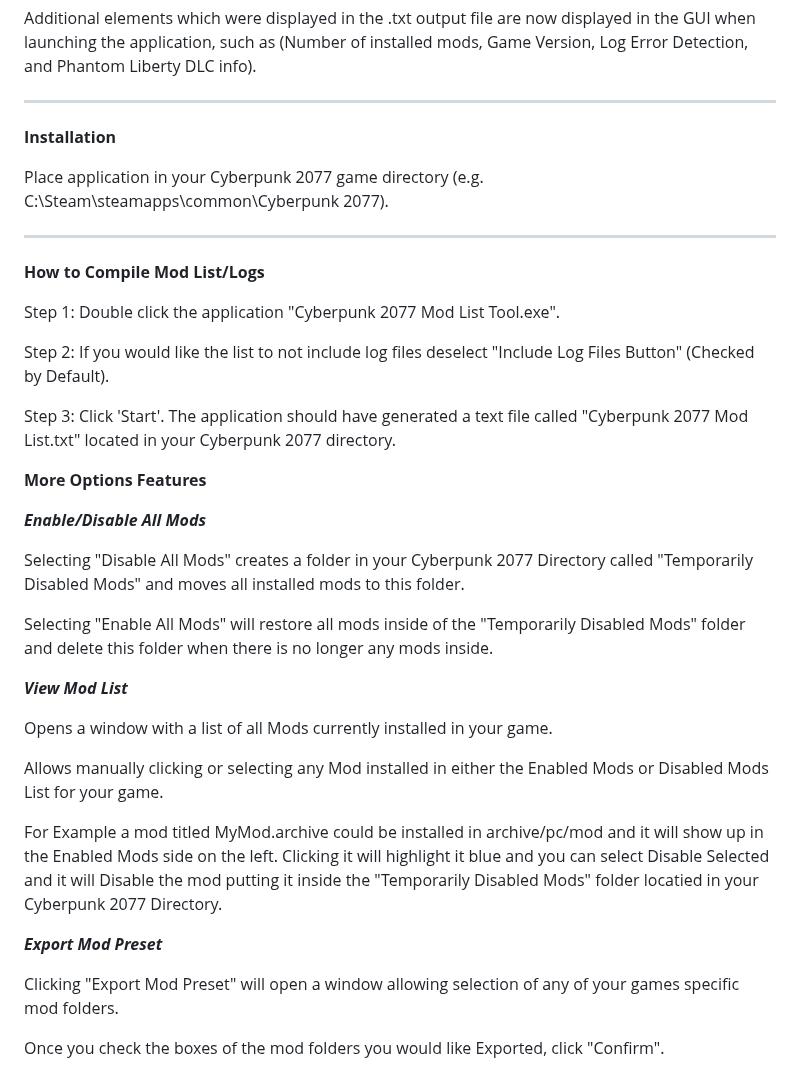
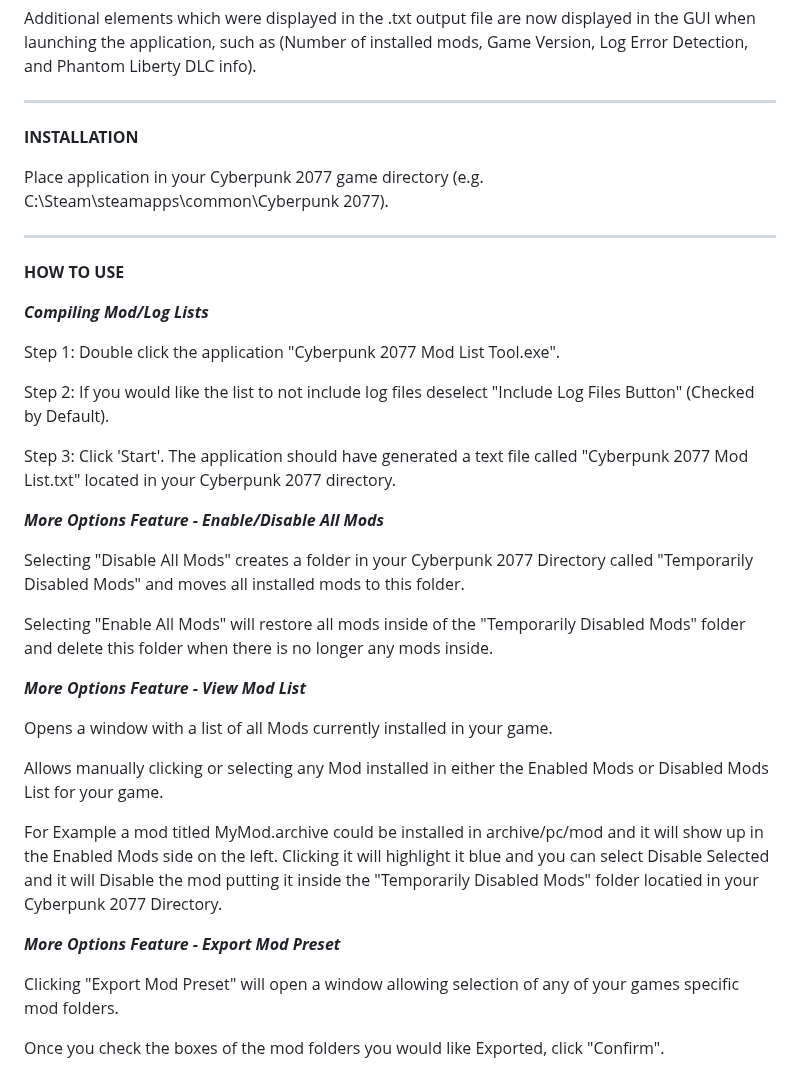
Before and after one commit to Sammmy1036/Cyberpunk-2077-Mod-List-Tool, a Markdown page: README.md, the part around the change. Drawn GitHub-style.

```diff
--- a/README.md
+++ b/README.md
@@ -26,13 +26,15 @@ Additional elements which were displayed in the .txt output file are now display
 
 _______________________________________________________________________________________________________________________________________________________________________________________________________________________________________________________________________________________________________________________________________________________
 
-**Installation**
+**INSTALLATION**
 
 Place application in your Cyberpunk 2077 game directory (e.g. C:\Steam\steamapps\common\Cyberpunk 2077).
 
 _______________________________________________________________________________________________________________________________________________________________________________________________________________________________________________________________________________________________________________________________________________________
 
-**How to Compile Mod List/Logs**
+**HOW TO USE**
+
+**_Compiling Mod/Log Lists_**
 
 Step 1: Double click the application "Cyberpunk 2077 Mod List Tool.exe".
 
@@ -40,15 +42,13 @@ Step 2: If you would like the list to not include log files deselect "Include Lo
 
 Step 3: Click 'Start'. The application should have generated a text file called "Cyberpunk 2077 Mod List.txt" located in your Cyberpunk 2077 directory.
 
-**More Options Features**
-
-**_Enable/Disable All Mods_**
+**_More Options Feature - Enable/Disable All Mods_**
 
 Selecting "Disable All Mods" creates a folder in your Cyberpunk 2077 Directory called "Temporarily Disabled Mods" and moves all installed mods to this folder.
 
 Selecting "Enable All Mods" will restore all mods inside of the "Temporarily Disabled Mods" folder and delete this folder when there is no longer any mods inside.
 
-**_View Mod List_**
+**_More Options Feature - View Mod List_**
 
 Opens a window with a list of all Mods currently installed in your game.
 
@@ -56,7 +56,7 @@ Allows manually clicking or selecting any Mod installed in either the Enabled Mo
 
 For Example a mod titled MyMod.archive could be installed in archive/pc/mod and it will show up in the Enabled Mods side on the left. Clicking it will highlight it blue and you can select Disable Selected and it will Disable the mod putting it inside the "Temporarily Disabled Mods" folder locatied in your Cyberpunk 2077 Directory.
 
-**_Export Mod Preset_**
+**_More Options Feature - Export Mod Preset_**
 
 Clicking "Export Mod Preset" will open a window allowing selection of any of your games specific mod folders.
 
```
